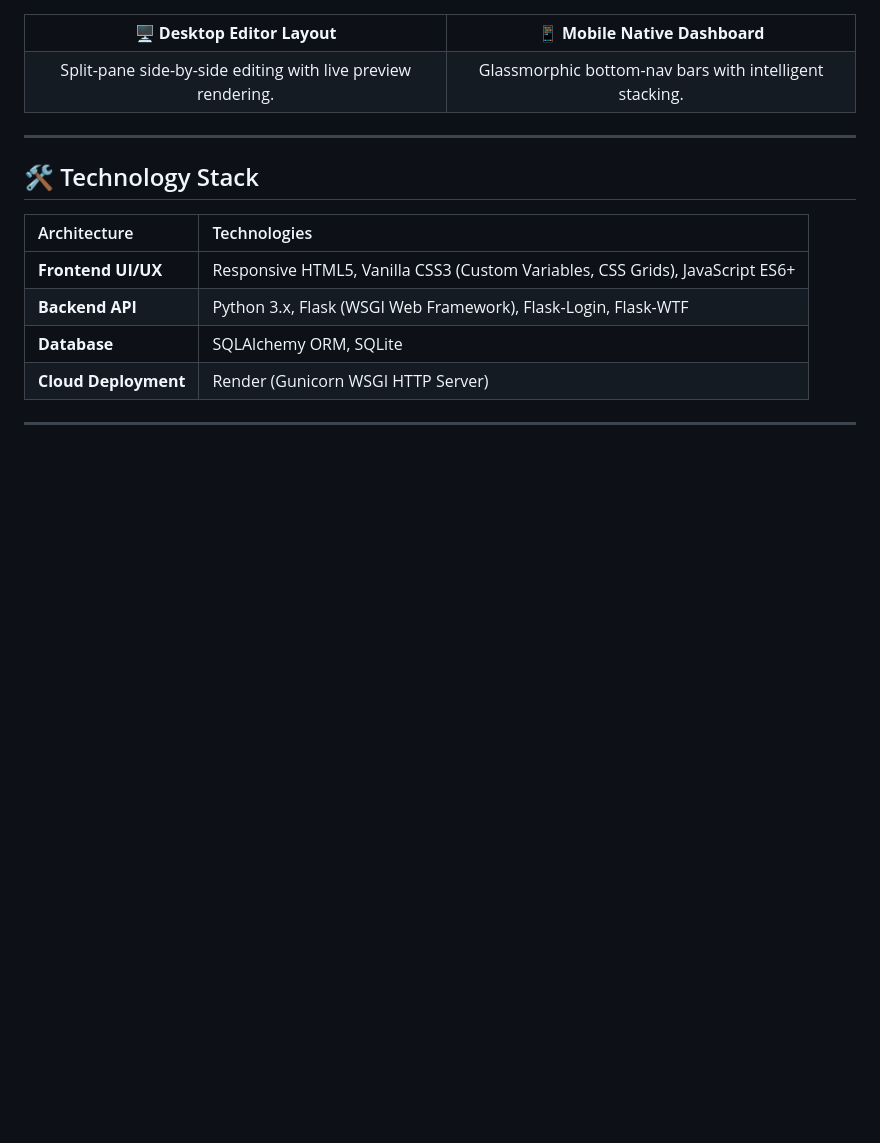
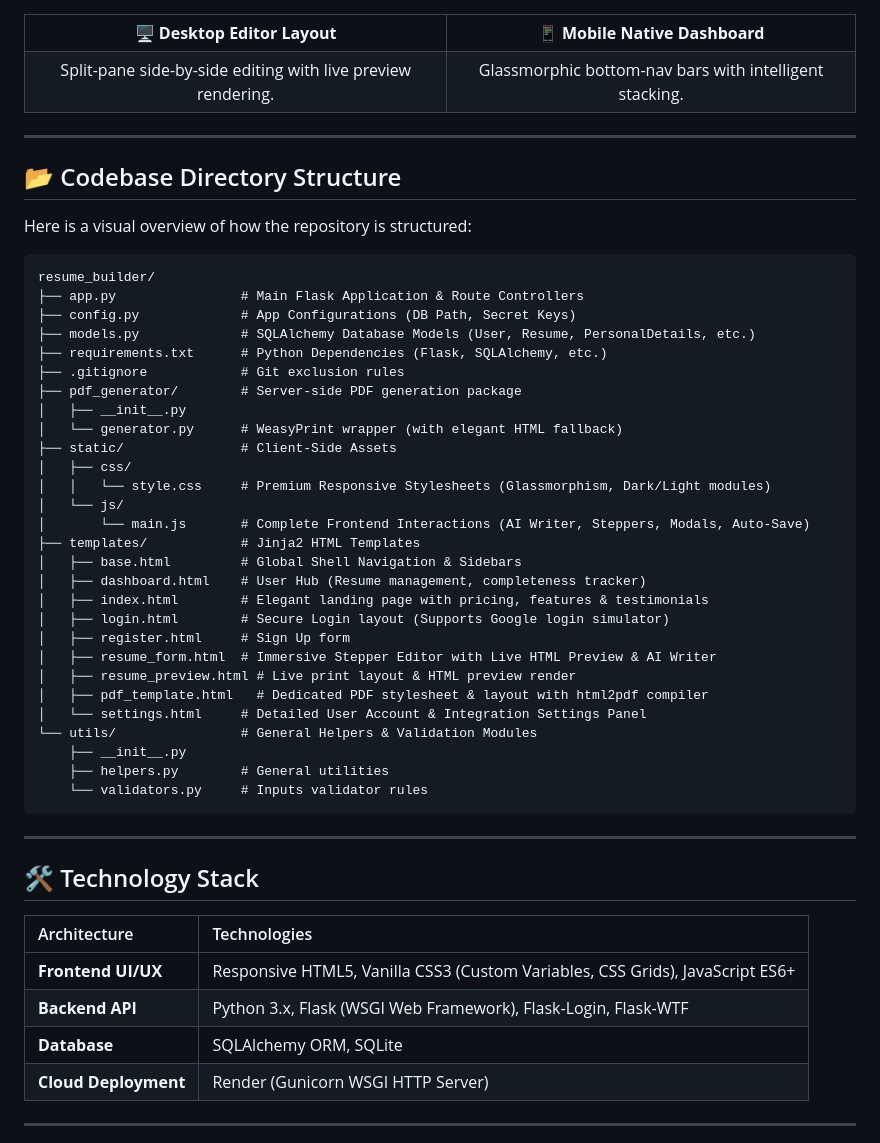
Before and after one commit to VarshneyParag/resume_builder, a Markdown page: README.md, the part around the change. GitHub-like rendering; blank space fills up the shorter version.

Commit message:
Docs: Restore codebase directory tree structure to README

````diff
--- a/README.md
+++ b/README.md
@@ -45,6 +45,43 @@
     </tr>
   </table>
 </div>
+
+---
+
+## 📂 Codebase Directory Structure
+
+Here is a visual overview of how the repository is structured:
+
+```text
+resume_builder/
+├── app.py                # Main Flask Application & Route Controllers
+├── config.py             # App Configurations (DB Path, Secret Keys)
+├── models.py             # SQLAlchemy Database Models (User, Resume, PersonalDetails, etc.)
+├── requirements.txt      # Python Dependencies (Flask, SQLAlchemy, etc.)
+├── .gitignore            # Git exclusion rules
+├── pdf_generator/        # Server-side PDF generation package
+│   ├── __init__.py
+│   └── generator.py      # WeasyPrint wrapper (with elegant HTML fallback)
+├── static/               # Client-Side Assets
+│   ├── css/
+│   │   └── style.css     # Premium Responsive Stylesheets (Glassmorphism, Dark/Light modules)
+│   └── js/
+│       └── main.js       # Complete Frontend Interactions (AI Writer, Steppers, Modals, Auto-Save)
+├── templates/            # Jinja2 HTML Templates
+│   ├── base.html         # Global Shell Navigation & Sidebars
+│   ├── dashboard.html    # User Hub (Resume management, completeness tracker)
+│   ├── index.html        # Elegant landing page with pricing, features & testimonials
+│   ├── login.html        # Secure Login layout (Supports Google login simulator)
+│   ├── register.html     # Sign Up form
+│   ├── resume_form.html  # Immersive Stepper Editor with Live HTML Preview & AI Writer
+│   ├── resume_preview.html # Live print layout & HTML preview render
+│   ├── pdf_template.html   # Dedicated PDF stylesheet & layout with html2pdf compiler
+│   └── settings.html     # Detailed User Account & Integration Settings Panel
+└── utils/                # General Helpers & Validation Modules
+    ├── __init__.py
+    ├── helpers.py        # General utilities
+    └── validators.py     # Inputs validator rules
+```
 
 ---
 
````
